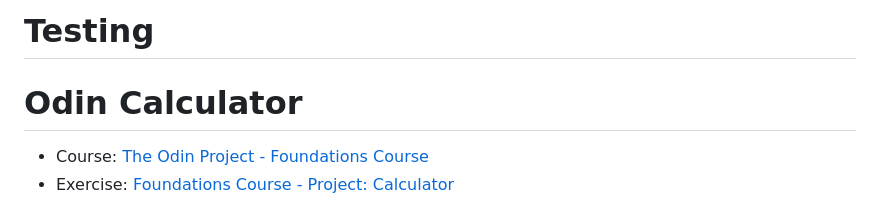
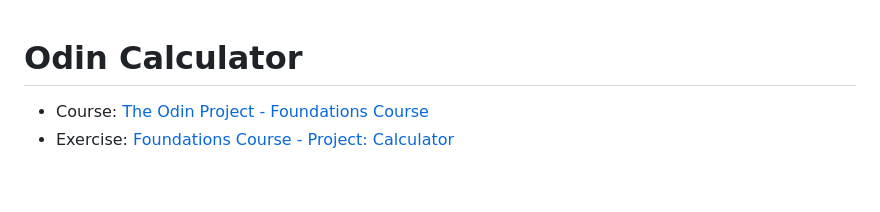
Before and after one commit to Krauzer94/odin-calculator, a Markdown page: README.md, the part around the change. Rendered like a GitHub page; blank space fills up the shorter version.

Commit message:
Funcionastes

```diff
--- a/README.md
+++ b/README.md
@@ -1,4 +1,3 @@
-# Testing
 # Odin Calculator
 
 * Course: [The Odin Project - Foundations Course](https://www.theodinproject.com/paths/foundations/courses/foundations)
```
